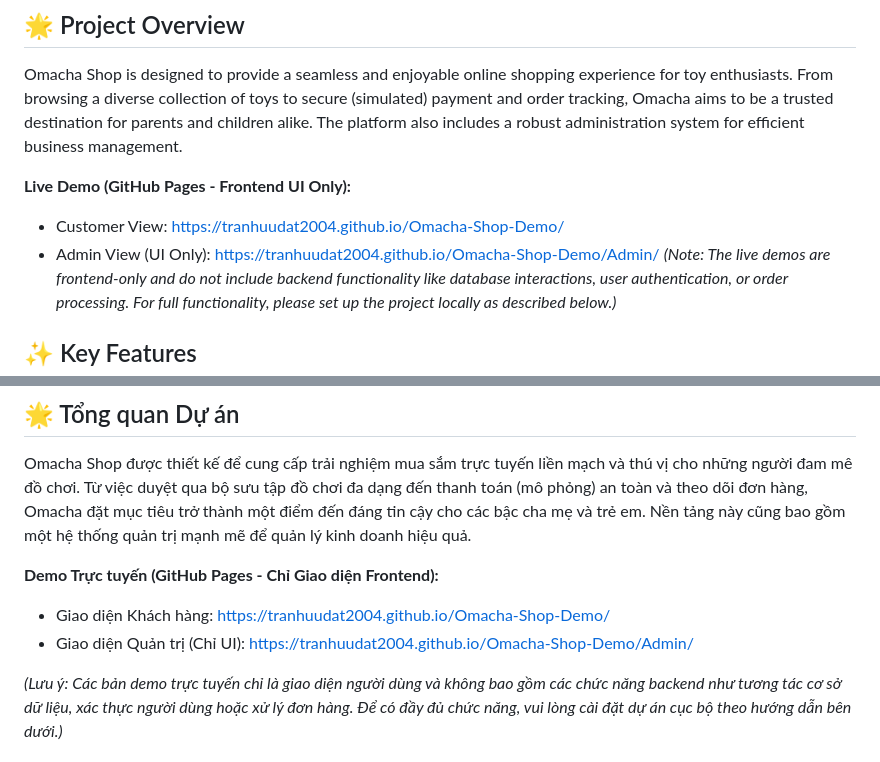
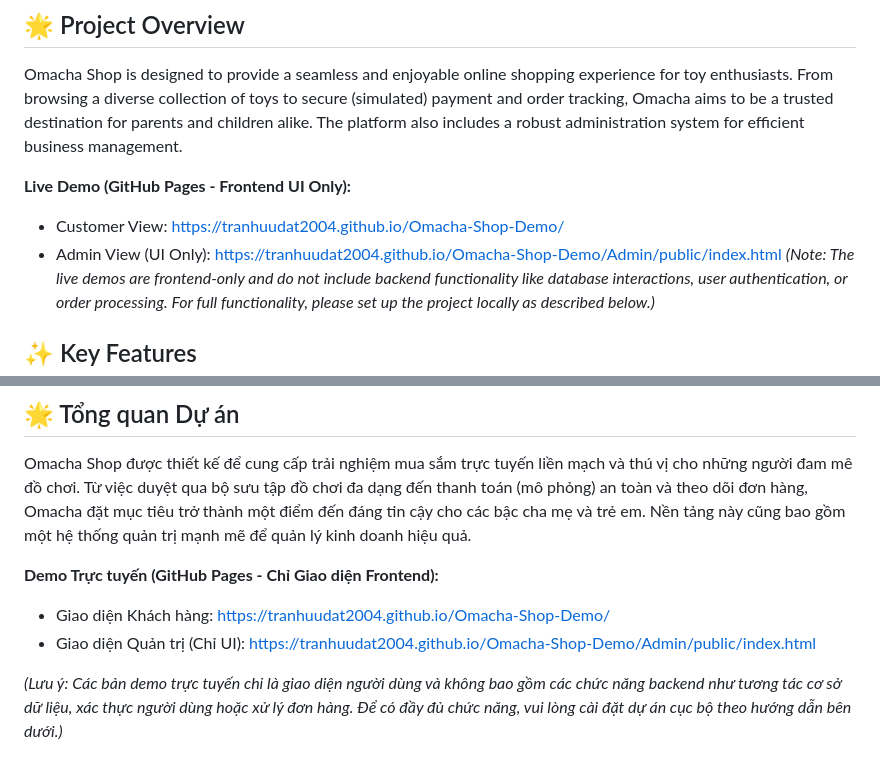
Before and after one commit to TranHuuDat2004/Omacha-Shop-Demo, a Markdown page: README.md, 2 parts joined by grey strips. Rendered like a GitHub page; folded sections open.

```diff
--- a/README.md
+++ b/README.md
@@ -20,7 +20,7 @@ Omacha Shop is designed to provide a seamless and enjoyable online shopping expe
 
 **Live Demo (GitHub Pages - Frontend UI Only):**
 *   Customer View: [https://tranhuudat2004.github.io/Omacha-Shop-Demo/](https://tranhuudat2004.github.io/Omacha-Shop-Demo/)
-*   Admin View (UI Only): [https://tranhuudat2004.github.io/Omacha-Shop-Demo/Admin/](https://tranhuudat2004.github.io/Omacha-Shop-Demo/Admin)
+*   Admin View (UI Only): [https://tranhuudat2004.github.io/Omacha-Shop-Demo/Admin/public/index.html](https://tranhuudat2004.github.io/Omacha-Shop-Demo/Admin/public/index.html)
 *(Note: The live demos are frontend-only and do not include backend functionality like database interactions, user authentication, or order processing. For full functionality, please set up the project locally as described below.)*
 
 ## ✨ Key Features
@@ -131,7 +131,7 @@ Omacha Shop được thiết kế để cung cấp trải nghiệm mua sắm tr
 
 **Demo Trực tuyến (GitHub Pages - Chỉ Giao diện Frontend):**
 *   Giao diện Khách hàng: [https://tranhuudat2004.github.io/Omacha-Shop-Demo/](https://tranhuudat2004.github.io/Omacha-Shop-Demo/)
-*   Giao diện Quản trị (Chỉ UI): [https://tranhuudat2004.github.io/Omacha-Shop-Demo/Admin/](https://tranhuudat2004.github.io/Omacha-Shop-Demo/Admin)
+*   Giao diện Quản trị (Chỉ UI): [https://tranhuudat2004.github.io/Omacha-Shop-Demo/Admin/public/index.html](https://tranhuudat2004.github.io/Omacha-Shop-Demo/Admin/public/index.html)
 
 *(Lưu ý: Các bản demo trực tuyến chỉ là giao diện người dùng và không bao gồm các chức năng backend như tương tác cơ sở dữ liệu, xác thực người dùng hoặc xử lý đơn hàng. Để có đầy đủ chức năng, vui lòng cài đặt dự án cục bộ theo hướng dẫn bên dưới.)*
 
```
